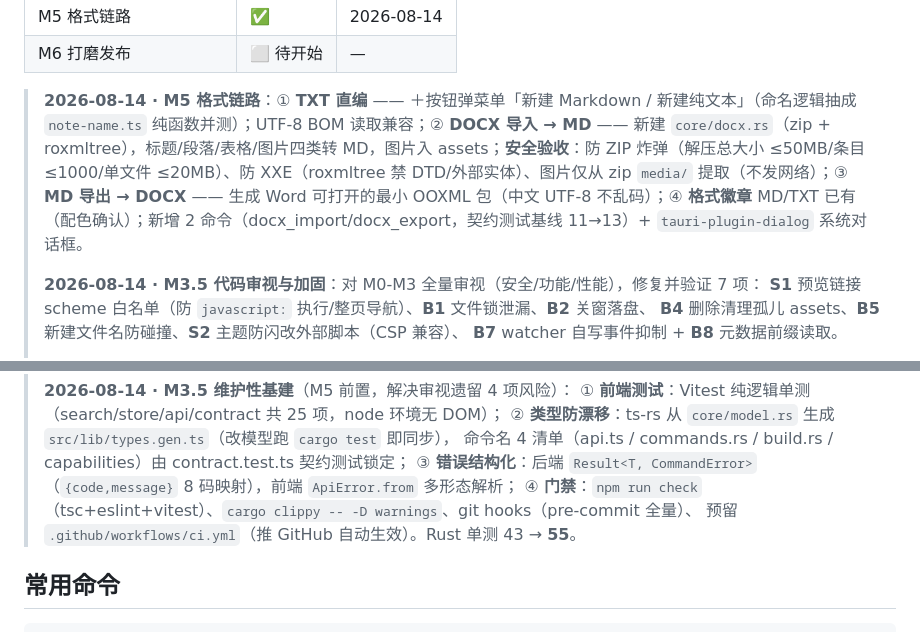
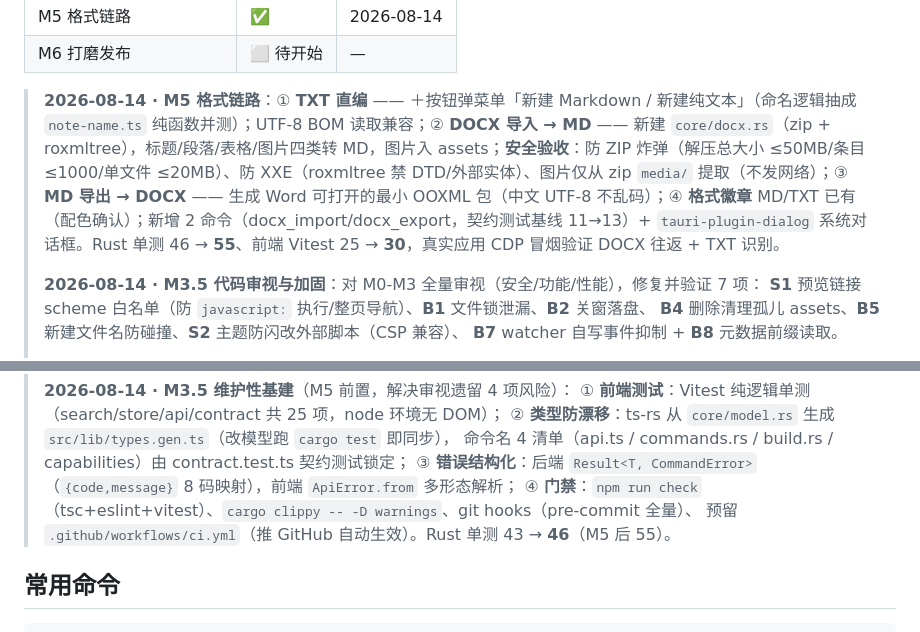
Before and after one commit to tanyaiwgp-code/suishouji-quikenote, a Markdown page: suishouji/README.md, 2 parts joined by grey strips. Drawn GitHub-style.

Commit message:
文档同步：M5 完成记录 + 设计规范同步实现状态
- README：M5 块补测试数（Rust 46→55、Vitest 25→30）；M3.5 块测试数精确化
- 实施方案：验证策略补 DOCX 安全测试行
- 设计规范：工具栏/格式徽章/格式策略同步 M5 实现（导入转 MD + 导出 DOCX，库内仅 md/txt）

```diff
--- a/suishouji/README.md
+++ b/suishouji/README.md
@@ -20,7 +20,7 @@
 | M5 格式链路 | ✅ | 2026-08-14 |
 | M6 打磨发布 | ⬜ 待开始 | — |
 
-> **2026-08-14 · M5 格式链路**：① **TXT 直编** —— ＋按钮弹菜单「新建 Markdown / 新建纯文本」（命名逻辑抽成 `note-name.ts` 纯函数并测）；UTF-8 BOM 读取兼容；② **DOCX 导入 → MD** —— 新建 `core/docx.rs`（zip + roxmltree），标题/段落/表格/图片四类转 MD，图片入 assets；**安全验收**：防 ZIP 炸弹（解压总大小 ≤50MB/条目 ≤1000/单文件 ≤20MB）、防 XXE（roxmltree 禁 DTD/外部实体）、图片仅从 zip `media/` 提取（不发网络）；③ **MD 导出 → DOCX** —— 生成 Word 可打开的最小 OOXML 包（中文 UTF-8 不乱码）；④ **格式徽章** MD/TXT 已有（配色确认）；新增 2 命令（docx_import/docx_export，契约测试基线 11→13）+ `tauri-plugin-dialog` 系统对话框。
+> **2026-08-14 · M5 格式链路**：① **TXT 直编** —— ＋按钮弹菜单「新建 Markdown / 新建纯文本」（命名逻辑抽成 `note-name.ts` 纯函数并测）；UTF-8 BOM 读取兼容；② **DOCX 导入 → MD** —— 新建 `core/docx.rs`（zip + roxmltree），标题/段落/表格/图片四类转 MD，图片入 assets；**安全验收**：防 ZIP 炸弹（解压总大小 ≤50MB/条目 ≤1000/单文件 ≤20MB）、防 XXE（roxmltree 禁 DTD/外部实体）、图片仅从 zip `media/` 提取（不发网络）；③ **MD 导出 → DOCX** —— 生成 Word 可打开的最小 OOXML 包（中文 UTF-8 不乱码）；④ **格式徽章** MD/TXT 已有（配色确认）；新增 2 命令（docx_import/docx_export，契约测试基线 11→13）+ `tauri-plugin-dialog` 系统对话框。Rust 单测 46 → **55**、前端 Vitest 25 → **30**，真实应用 CDP 冒烟验证 DOCX 往返 + TXT 识别。
 >
 > **2026-08-14 · M3.5 代码审视与加固**：对 M0-M3 全量审视（安全/功能/性能），修复并验证 7 项：
 > **S1** 预览链接 scheme 白名单（防 `javascript:` 执行/整页导航）、**B1** 文件锁泄漏、**B2** 关窗落盘、
@@ -43,7 +43,7 @@
 > 命令名 4 清单（api.ts / commands.rs / build.rs / capabilities）由 contract.test.ts 契约测试锁定；
 > ③ **错误结构化**：后端 `Result<T, CommandError>`（`{code,message}` 8 码映射），前端 `ApiError.from` 多形态解析；
 > ④ **门禁**：`npm run check`（tsc+eslint+vitest）、`cargo clippy -- -D warnings`、git hooks（pre-commit 全量）、
-> 预留 `.github/workflows/ci.yml`（推 GitHub 自动生效）。Rust 单测 43 → **55**。
+> 预留 `.github/workflows/ci.yml`（推 GitHub 自动生效）。Rust 单测 43 → **46**（M5 后 55）。
 
 ## 常用命令
 
```
Also changed, not shown: 实施方案与技术选型.md (+1 -0 lines), 设计规范文档.md (+5 -2 lines).
